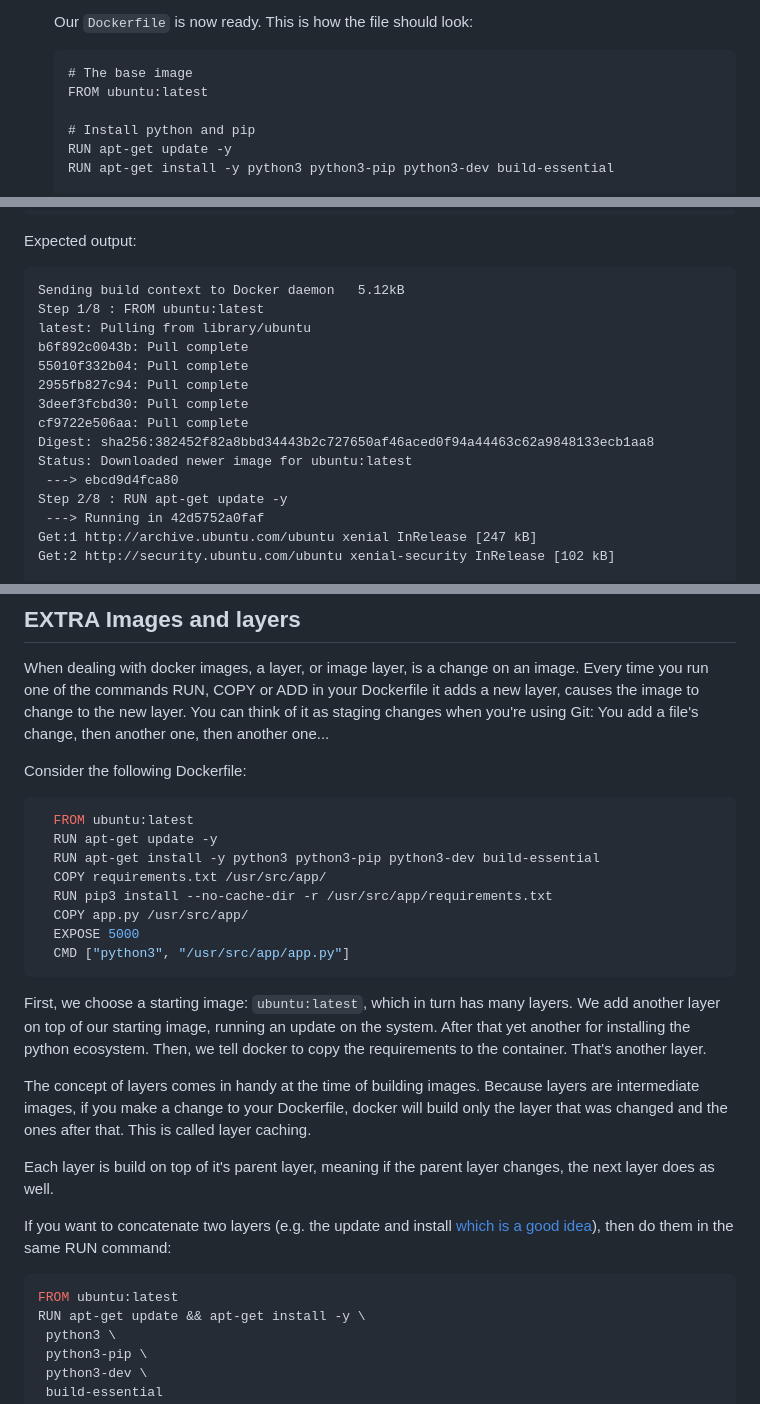
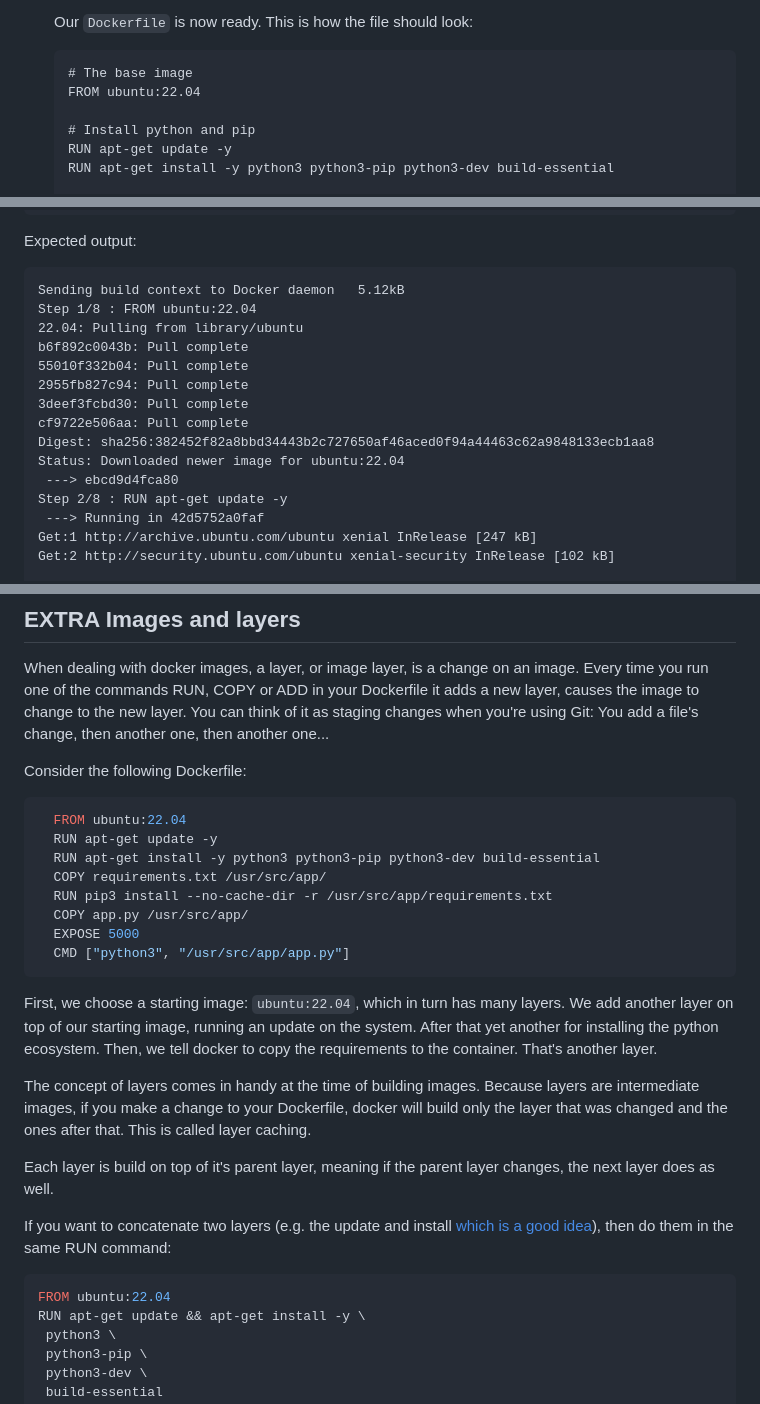
Before and after one commit to eficode-academy/docker-katas, a Markdown page: labs/07-building-an-image.md, 3 parts joined by grey strips. GitHub-like rendering.

Commit message:
Update 07-building-an-image.md
Locked ubuntu down to 22.04 to avoid pip3 troubles

````diff
--- a/labs/07-building-an-image.md
+++ b/labs/07-building-an-image.md
@@ -116,7 +116,7 @@ As mentioned above, all user images are based on a _base image_. We will build o
 
    ```docker
    # The base image
-   FROM ubuntu:latest
+   FROM ubuntu:22.04
 
    # Install python and pip
    RUN apt-get update -y
@@ -150,15 +150,15 @@ Expected output:
 
 ```
 Sending build context to Docker daemon   5.12kB
-Step 1/8 : FROM ubuntu:latest
-latest: Pulling from library/ubuntu
+Step 1/8 : FROM ubuntu:22.04
+22.04: Pulling from library/ubuntu
 b6f892c0043b: Pull complete
 55010f332b04: Pull complete
 2955fb827c94: Pull complete
 3deef3fcbd30: Pull complete
 cf9722e506aa: Pull complete
 Digest: sha256:382452f82a8bbd34443b2c727650af46aced0f94a44463c62a9848133ecb1aa8
-Status: Downloaded newer image for ubuntu:latest
+Status: Downloaded newer image for ubuntu:22.04
  ---> ebcd9d4fca80
 Step 2/8 : RUN apt-get update -y
  ---> Running in 42d5752a0faf
@@ -290,7 +290,7 @@ When dealing with docker images, a layer, or image layer, is a change on an imag
 Consider the following Dockerfile:
 
 ```dockerfile
-  FROM ubuntu:latest
+  FROM ubuntu:22.04
   RUN apt-get update -y
   RUN apt-get install -y python3 python3-pip python3-dev build-essential
   COPY requirements.txt /usr/src/app/
@@ -300,7 +300,7 @@ Consider the following Dockerfile:
   CMD ["python3", "/usr/src/app/app.py"]
 ```
 
-First, we choose a starting image: `ubuntu:latest`, which in turn has many layers.
+First, we choose a starting image: `ubuntu:22.04`, which in turn has many layers.
 We add another layer on top of our starting image, running an update on the system. After that yet another for installing the python ecosystem.
 Then, we tell docker to copy the requirements to the container. That's another layer.
 
@@ -311,7 +311,7 @@ Each layer is build on top of it's parent layer, meaning if the parent layer cha
 If you want to concatenate two layers (e.g. the update and install [which is a good idea](https://docs.docker.com/engine/userguide/eng-image/dockerfile_best-practices/#run)), then do them in the same RUN command:
 
 ```dockerfile
-FROM ubuntu:latest
+FROM ubuntu:22.04
 RUN apt-get update && apt-get install -y \
  python3 \
  python3-pip \
````
Also changed, not shown: other parts of labs/07-building-an-image.md (+1 -1 lines).
